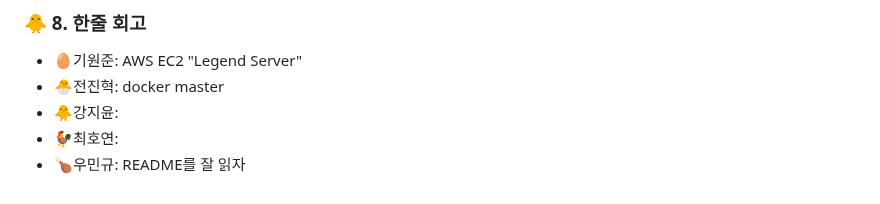
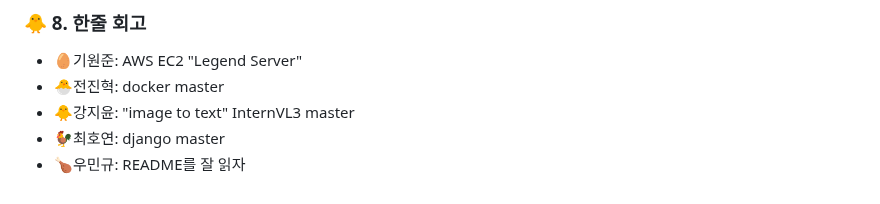
Before and after one commit to SKNETWORKS-FAMILY-AICAMP/SKN13-4th-3Team, a Markdown page: README.md, the part around one of its changes. Drawn GitHub-style.

```diff
--- a/README.md
+++ b/README.md
@@ -285,6 +346,6 @@ McKinsey 다이아몬드 모델은 다음과 같은 단계로 UX와 SX를 치밀
 
  - 🥚기원준: AWS EC2 "Legend Server"
  - 🐣전진혁: docker master
- - 🐥강지윤:
- - 🐓최호연:
+ - 🐥강지윤: "image to text" InternVL3 master
+ - 🐓최호연: django master
  - 🍗우민규: README를 잘 읽자
```
Also changed, not shown: other parts of README.md (+68 -7 lines).
